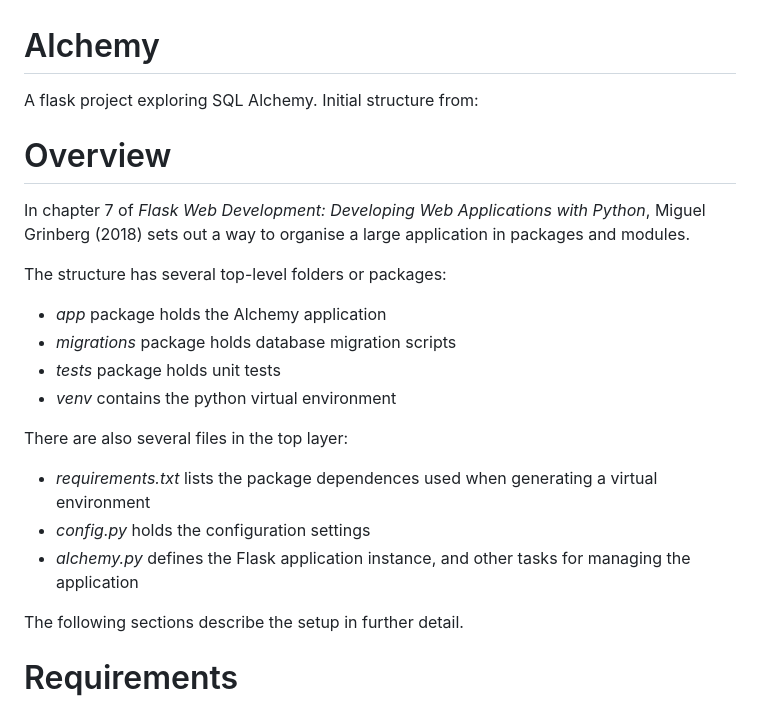
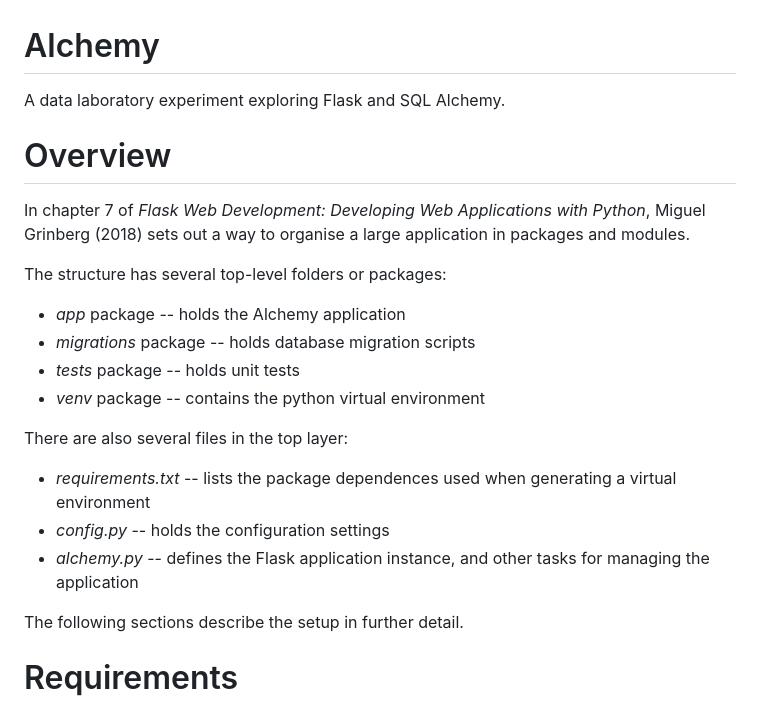
Before and after one commit to Heinzad/data-laboratory, a Markdown page: alchemy/README.md, the part around one of its changes. GitHub-like rendering.

Commit message:
Alchemy Readme -- Overview updated 202312091318 Adam Heinz

```diff
--- a/alchemy/README.md
+++ b/alchemy/README.md
@@ -1,7 +1,7 @@
 Alchemy
 =======
 
-A flask project exploring SQL Alchemy. Initial structure from:
+A data laboratory experiment exploring Flask and SQL Alchemy.
 
 
 # Overview
@@ -9,15 +9,15 @@ A flask project exploring SQL Alchemy. Initial structure from:
 In chapter 7 of _Flask Web Development: Developing Web Applications with Python_, Miguel Grinberg (2018) sets out a way to organise a large application in packages and modules.
 
 The structure has several top-level folders or packages:
-* _app_ package holds the Alchemy application
-* _migrations_ package holds database migration scripts
-* _tests_ package holds unit tests
-* _venv_ contains the python virtual environment
+* _app_ package -- holds the Alchemy application
+* _migrations_ package -- holds database migration scripts
+* _tests_ package -- holds unit tests
+* _venv_ package -- contains the python virtual environment
 
 There are also several files in the top layer:
-* _requirements.txt_ lists the package dependences used when generating a virtual environment
-* _config.py_ holds the configuration settings
-* _alchemy.py_ defines the Flask application instance, and other tasks for managing the application
+* _requirements.txt_ -- lists the package dependences used when generating a virtual environment
+* _config.py_ -- holds the configuration settings
+* _alchemy.py_ -- defines the Flask application instance, and other tasks for managing the application
 
 The following sections describe the setup in further detail.
 
```
Also changed, not shown: other parts of alchemy/README.md (+2 -0 lines).
